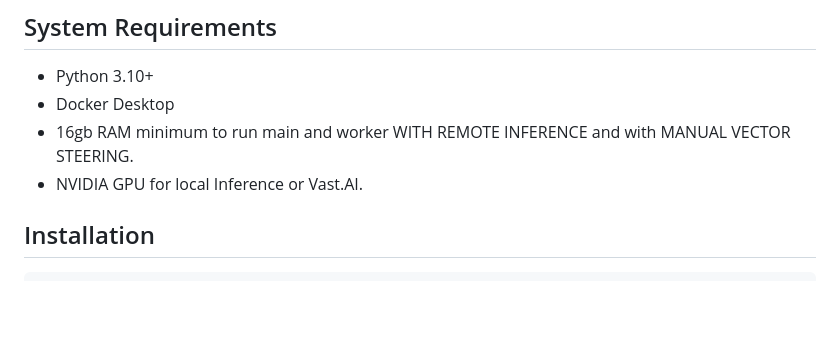
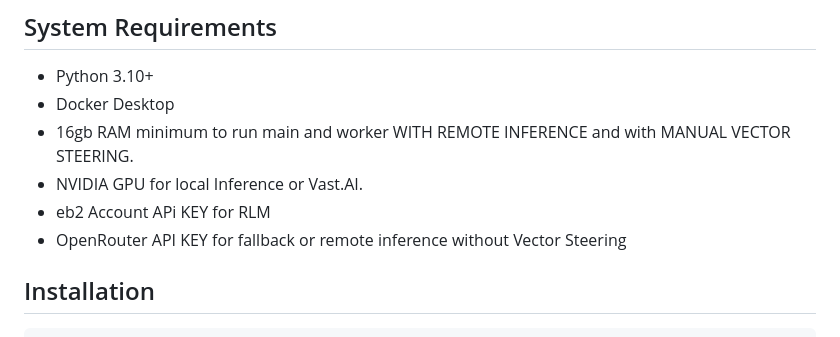
Before and after one commit to IhateCreatingUserNames2/AuraX, a Markdown page: readme.md, the part around the change. GitHub-like rendering; blank space fills up the shorter version.

```diff
--- a/readme.md
+++ b/readme.md
@@ -26,6 +26,9 @@ The architecture separates knowledge states using geometric constraints in vecto
 - Docker Desktop
 - 16gb RAM minimum to run main and worker WITH REMOTE INFERENCE and with MANUAL VECTOR STEERING.
 - NVIDIA GPU for local Inference or Vast.AI.
+- eb2 Account APi KEY for RLM
+- OpenRouter API KEY for fallback or remote inference without Vector Steering
+
 
 ## Installation
 
```
